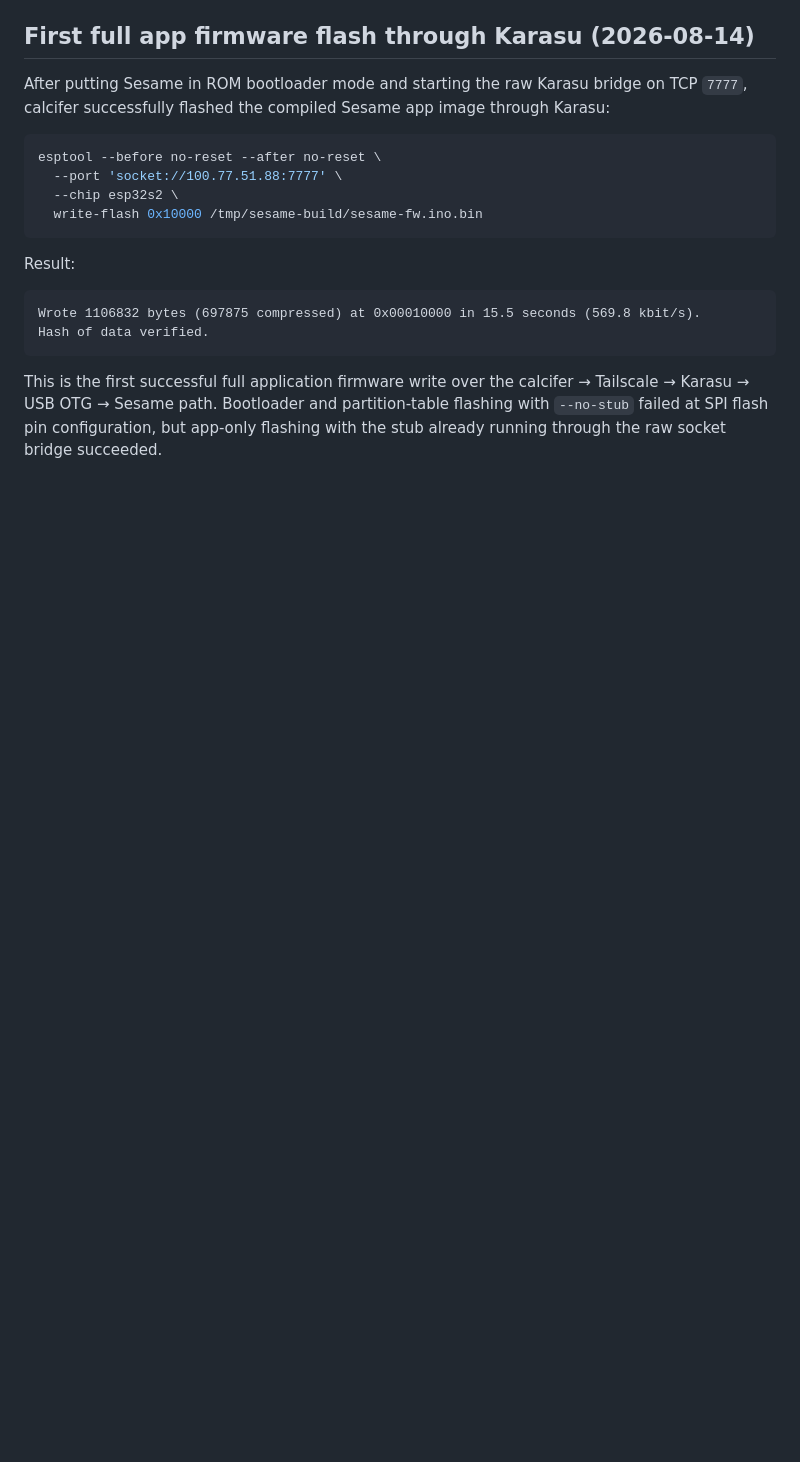
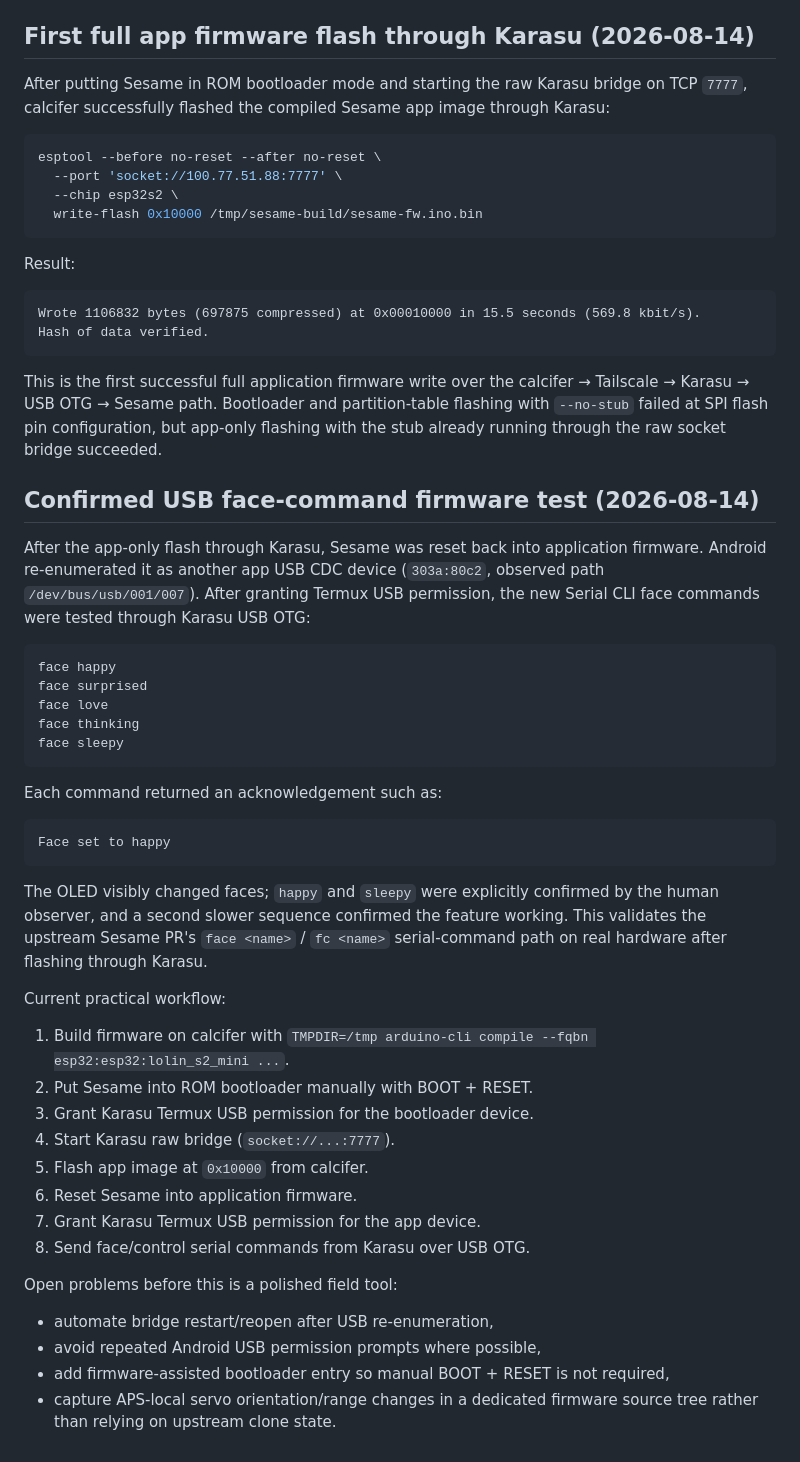
Before and after one commit to henkaku-center/sim2real, a Markdown page: reference/FIRMWARE-STATE.md, the part around the change. Rendered like a GitHub page; blank space fills up the shorter version.

Commit message:
docs: record Karasu face command validation

````diff
--- a/reference/FIRMWARE-STATE.md
+++ b/reference/FIRMWARE-STATE.md
@@ -157,3 +157,41 @@ Hash of data verified.
 ```
 
 This is the first successful full application firmware write over the calcifer → Tailscale → Karasu → USB OTG → Sesame path. Bootloader and partition-table flashing with `--no-stub` failed at SPI flash pin configuration, but app-only flashing with the stub already running through the raw socket bridge succeeded.
+
+## Confirmed USB face-command firmware test (2026-08-14)
+
+After the app-only flash through Karasu, Sesame was reset back into application firmware. Android re-enumerated it as another app USB CDC device (`303a:80c2`, observed path `/dev/bus/usb/001/007`). After granting Termux USB permission, the new Serial CLI face commands were tested through Karasu USB OTG:
+
+```text
+face happy
+face surprised
+face love
+face thinking
+face sleepy
+```
+
+Each command returned an acknowledgement such as:
+
+```text
+Face set to happy
+```
+
+The OLED visibly changed faces; `happy` and `sleepy` were explicitly confirmed by the human observer, and a second slower sequence confirmed the feature working. This validates the upstream Sesame PR's `face <name>` / `fc <name>` serial-command path on real hardware after flashing through Karasu.
+
+Current practical workflow:
+
+1. Build firmware on calcifer with `TMPDIR=/tmp arduino-cli compile --fqbn esp32:esp32:lolin_s2_mini ...`.
+2. Put Sesame into ROM bootloader manually with BOOT + RESET.
+3. Grant Karasu Termux USB permission for the bootloader device.
+4. Start Karasu raw bridge (`socket://...:7777`).
+5. Flash app image at `0x10000` from calcifer.
+6. Reset Sesame into application firmware.
+7. Grant Karasu Termux USB permission for the app device.
+8. Send face/control serial commands from Karasu over USB OTG.
+
+Open problems before this is a polished field tool:
+
+- automate bridge restart/reopen after USB re-enumeration,
+- avoid repeated Android USB permission prompts where possible,
+- add firmware-assisted bootloader entry so manual BOOT + RESET is not required,
+- capture APS-local servo orientation/range changes in a dedicated firmware source tree rather than relying on upstream clone state.
````
